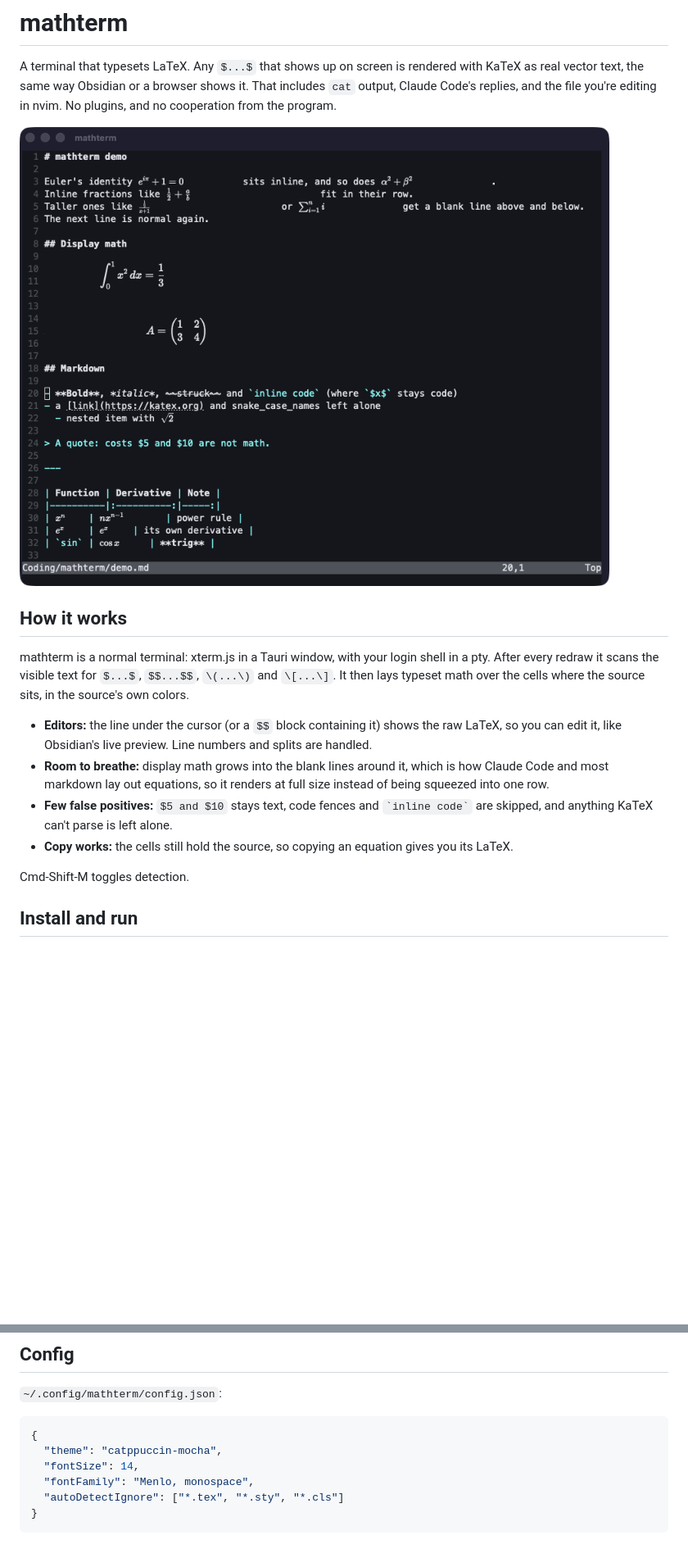
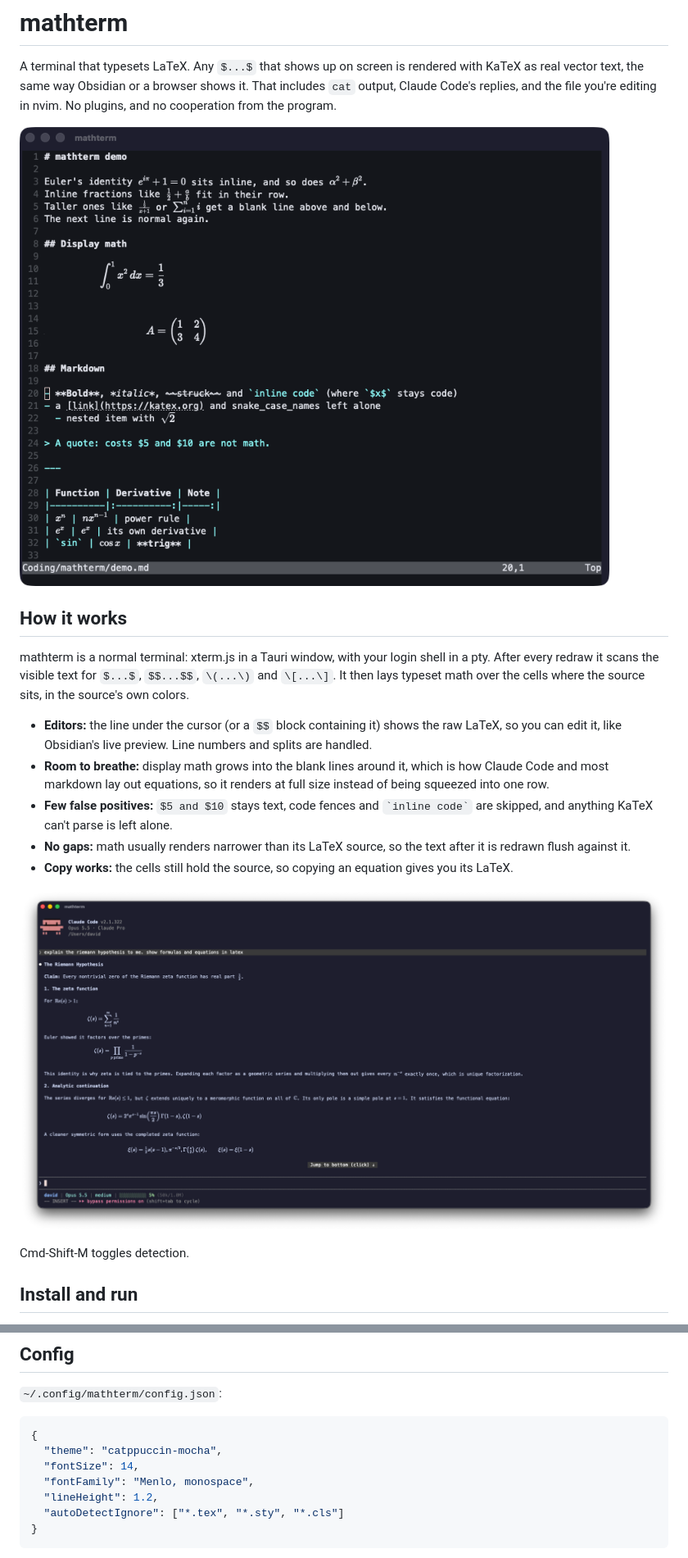
Before and after one commit to davidlai3/MathTerm, a Markdown page: README.md, 2 parts joined by grey strips. Shown at 82% size. Rendered like a GitHub page; pictures changed too: docs/claude-code.png (added), docs/nvim.png; blank space fills up the shorter version.

Commit message:
lineHeight config, lone-row overflow, README screenshots

````diff
--- a/README.md
+++ b/README.md
@@ -18,7 +18,11 @@ math over the cells where the source sits, in the source's own colors.
   markdown lay out equations, so it renders at full size instead of being squeezed into one row.
 - **Few false positives:** `$5 and $10` stays text, code fences and `` `inline code` `` are skipped, and
   anything KaTeX can't parse is left alone.
+- **No gaps:** math usually renders narrower than its LaTeX source, so the text after it is redrawn
+  flush against it.
 - **Copy works:** the cells still hold the source, so copying an equation gives you its LaTeX.
+
+![Claude Code explaining the Riemann hypothesis in mathterm: inline and display math typeset in its replies](docs/claude-code.png)
 
 Cmd-Shift-M toggles detection.
 
@@ -40,6 +44,7 @@ npm start
   "theme": "catppuccin-mocha",
   "fontSize": 14,
   "fontFamily": "Menlo, monospace",
+  "lineHeight": 1.2,
   "autoDetectIgnore": ["*.tex", "*.sty", "*.cls"]
 }
 ```
````
Also changed, not shown: other parts of README.md (+4 -4 lines), NOTES.md (+12 -1 lines), docs/demo.png, 3 other files.
